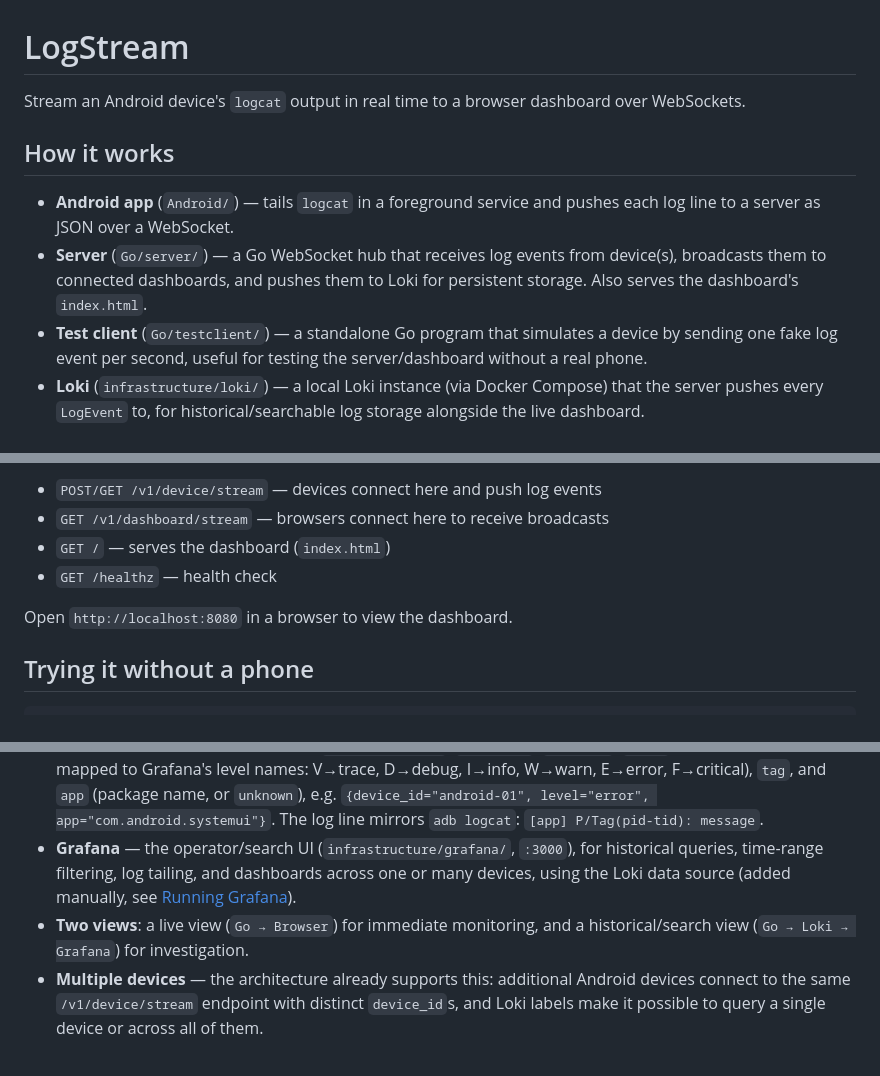
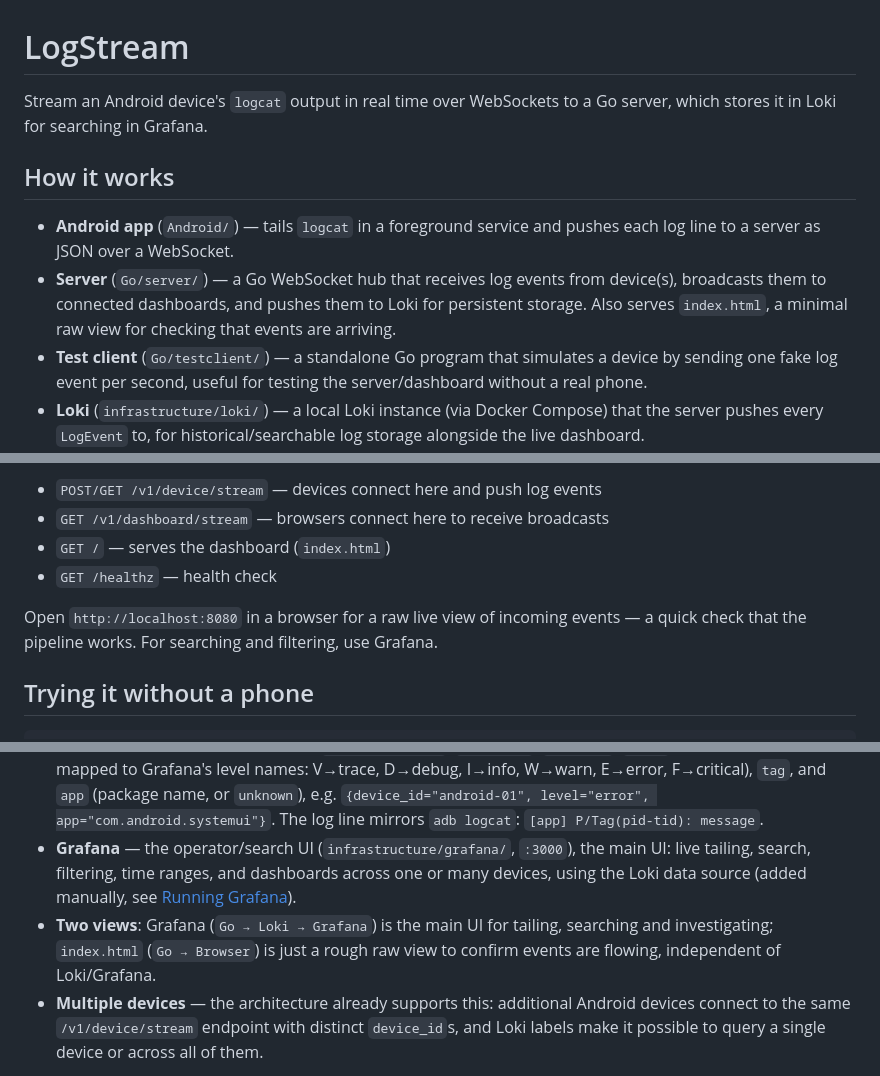
Before and after one commit to SeanLangre/Graphcat, a Markdown page: README.md, 3 parts joined by grey strips. GitHub-like rendering.

Commit message:
feat: Update README and TODO for improved clarity on server architecture and Grafana UI enhancements

```diff
--- a/README.md
+++ b/README.md
@@ -1,11 +1,11 @@
 # LogStream
 
-Stream an Android device's `logcat` output in real time to a browser dashboard over WebSockets.
+Stream an Android device's `logcat` output in real time over WebSockets to a Go server, which stores it in Loki for searching in Grafana.
 
 ## How it works
 
 - **Android app** (`Android/`) — tails `logcat` in a foreground service and pushes each log line to a server as JSON over a WebSocket.
-- **Server** (`Go/server/`) — a Go WebSocket hub that receives log events from device(s), broadcasts them to connected dashboards, and pushes them to Loki for persistent storage. Also serves the dashboard's `index.html`.
+- **Server** (`Go/server/`) — a Go WebSocket hub that receives log events from device(s), broadcasts them to connected dashboards, and pushes them to Loki for persistent storage. Also serves `index.html`, a minimal raw view for checking that events are arriving.
 - **Test client** (`Go/testclient/`) — a standalone Go program that simulates a device by sending one fake log event per second, useful for testing the server/dashboard without a real phone.
 - **Loki** (`infrastructure/loki/`) — a local Loki instance (via Docker Compose) that the server pushes every `LogEvent` to, for historical/searchable log storage alongside the live dashboard.
 - **Grafana** (`infrastructure/grafana/`) — a local Grafana instance (via Docker Compose) for querying and searching the logs stored in Loki.
@@ -27,7 +27,7 @@ The server listens on `:8080`:
 - `GET /` — serves the dashboard (`index.html`)
 - `GET /healthz` — health check
 
-Open `http://localhost:8080` in a browser to view the dashboard.
+Open `http://localhost:8080` in a browser for a raw live view of incoming events — a quick check that the pipeline works. For searching and filtering, use Grafana.
 
 ## Trying it without a phone
 
@@ -146,8 +146,8 @@ The server fans each event both to connected dashboards and to Loki as a persist
 - **Android** — the collector. `LogStreamService` (a foreground `specialUse` service) keeps `logcat -v long` running after the app is backgrounded, using system-wide `READ_LOGS` granted via `adb shell pm grant`. Each entry's UID is resolved to a package name by `AppResolver` (installed apps via `QUERY_ALL_PACKAGES`, plus platform and isolated UIDs). Parsed entries become structured `LogEvent` JSON (`device_id`, `seq`, `timestamp`, `priority`, `tag`, `pid`, `tid`, `uid`, `package`, `message`) and are sent over `/v1/device/stream` — raw logcat text never leaves the device.
 - **Go server** — the ingestion/control layer. Each `LogEvent` received from a device does two things: it's pushed to Loki (`LokiClient.Push` in `Go/server/loki.go`, at the `LOKI_URL` env var, defaulting to `http://localhost:3100`) for historical search, and it's broadcast live to any connected dashboard over `/v1/dashboard/stream`. A Loki push failure is only logged, so the live dashboard doesn't depend on Loki/Grafana being up.
 - **Loki** — the log storage/search backend, runs locally via Docker Compose (`infrastructure/loki/`, `:3100`). Each event is stored with the labels `job="logstream"`, `device_id`, `priority`, `level` (Android priority mapped to Grafana's level names: V→trace, D→debug, I→info, W→warn, E→error, F→critical), `tag`, and `app` (package name, or `unknown`), e.g. `{device_id="android-01", level="error", app="com.android.systemui"}`. The log line mirrors `adb logcat`: `[app] P/Tag(pid-tid): message`.
-- **Grafana** — the operator/search UI (`infrastructure/grafana/`, `:3000`), for historical queries, time-range filtering, log tailing, and dashboards across one or many devices, using the Loki data source (added manually, see [Running Grafana](#running-grafana)).
-- **Two views**: a live view (`Go → Browser`) for immediate monitoring, and a historical/search view (`Go → Loki → Grafana`) for investigation.
+- **Grafana** — the operator/search UI (`infrastructure/grafana/`, `:3000`), the main UI: live tailing, search, filtering, time ranges, and dashboards across one or many devices, using the Loki data source (added manually, see [Running Grafana](#running-grafana)).
+- **Two views**: Grafana (`Go → Loki → Grafana`) is the main UI for tailing, searching and investigating; `index.html` (`Go → Browser`) is just a rough raw view to confirm events are flowing, independent of Loki/Grafana.
 - **Multiple devices** — the architecture already supports this: additional Android devices connect to the same `/v1/device/stream` endpoint with distinct `device_id`s, and Loki labels make it possible to query a single device or across all of them.
 
 See [TODO.md](TODO.md) for remaining work.
```
Also changed, not shown: TODO.md (+7 -31 lines).
